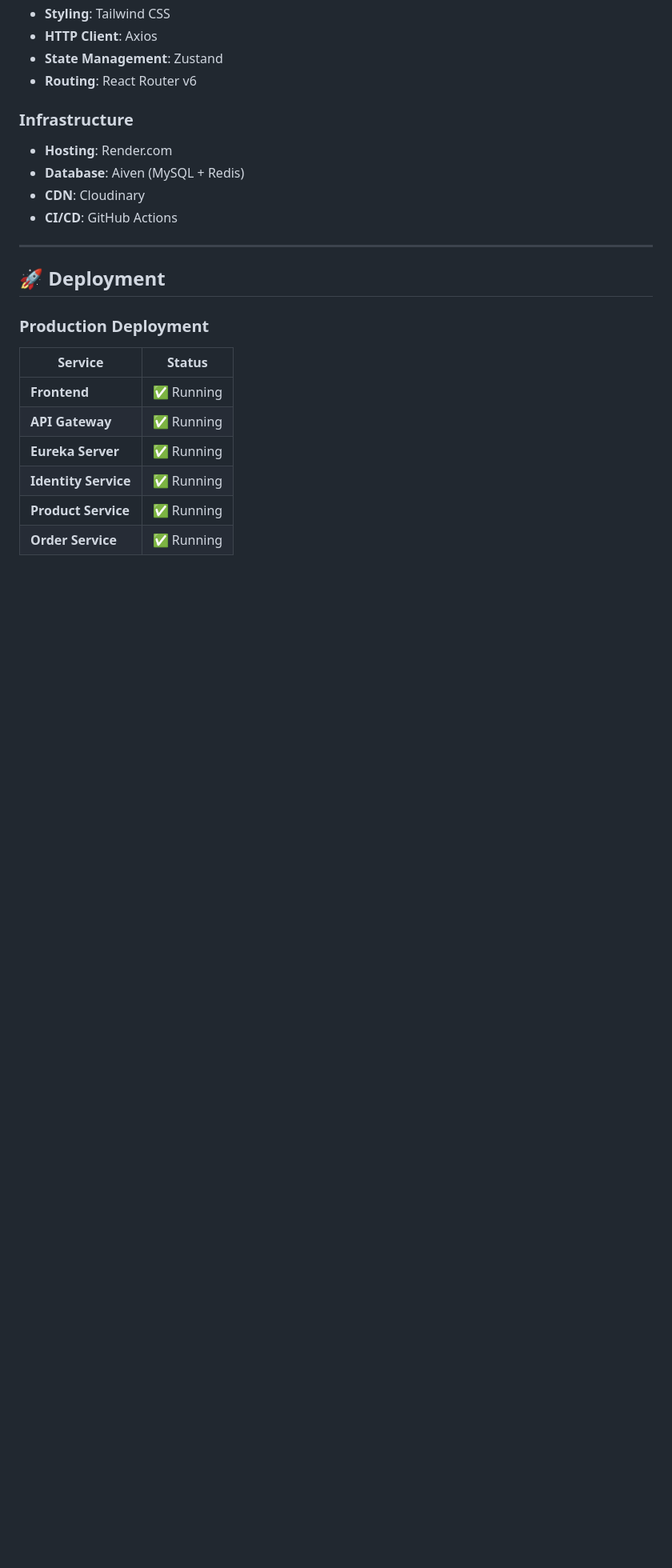
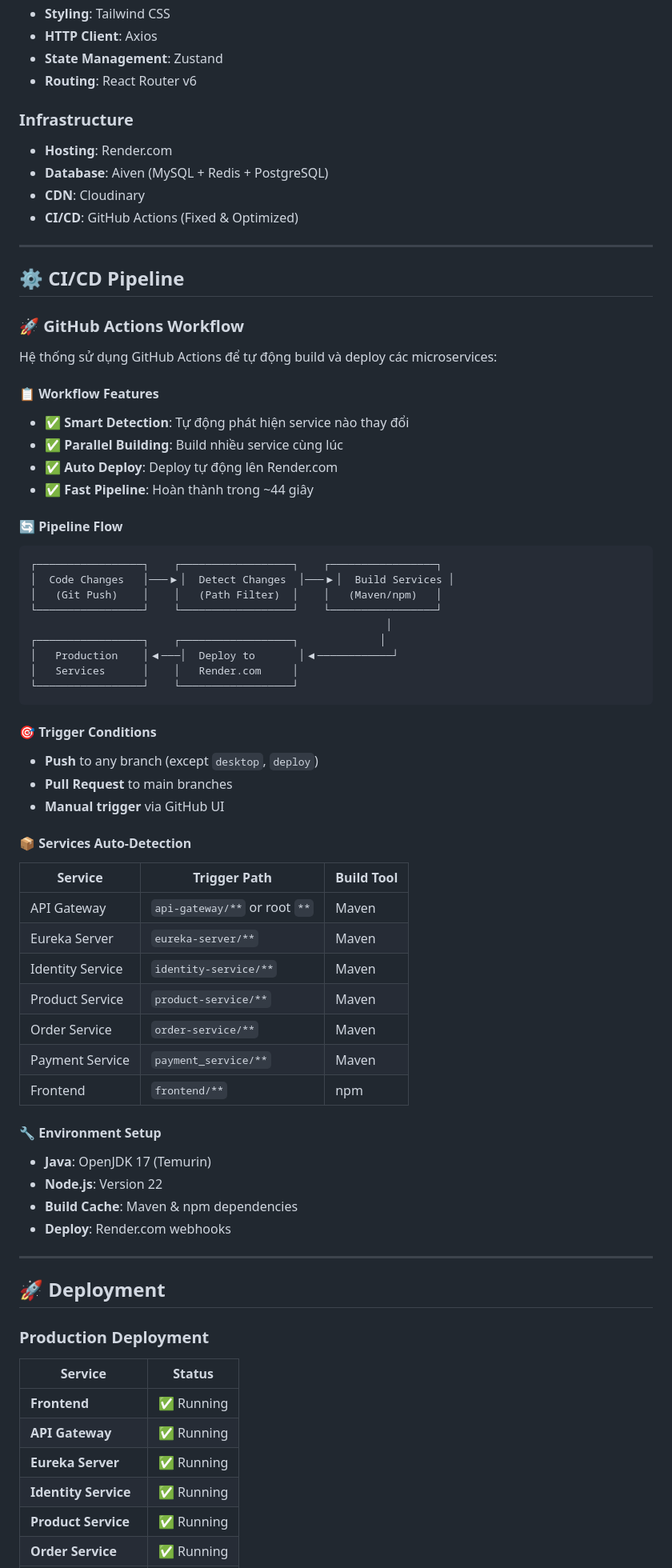
Before and after one commit to haivoDA22TTD/Food_shop, a Markdown page: README.md, the part around one of its changes. Shown at 80% size. Drawn GitHub-style; blank space fills up the shorter version.

Commit message:
Updated workflow

````diff
--- a/README.md
+++ b/README.md
@@ -125,9 +125,58 @@ Food Shop là hệ thống đặt đồ ăn trực tuyến với kiến trúc Mi
 
 ### Infrastructure
 - **Hosting**: Render.com
-- **Database**: Aiven (MySQL + Redis)
+- **Database**: Aiven (MySQL + Redis + PostgreSQL)
 - **CDN**: Cloudinary
-- **CI/CD**: GitHub Actions
+- **CI/CD**: GitHub Actions (Fixed & Optimized)
+
+---
+
+## ⚙️ CI/CD Pipeline
+
+### 🚀 GitHub Actions Workflow
+
+Hệ thống sử dụng GitHub Actions để tự động build và deploy các microservices:
+
+#### 📋 Workflow Features
+- ✅ **Smart Detection**: Tự động phát hiện service nào thay đổi
+- ✅ **Parallel Building**: Build nhiều service cùng lúc
+- ✅ **Auto Deploy**: Deploy tự động lên Render.com
+- ✅ **Fast Pipeline**: Hoàn thành trong ~44 giây
+
+#### 🔄 Pipeline Flow
+```
+┌─────────────────┐    ┌──────────────────┐    ┌─────────────────┐
+│  Code Changes   │───▶│  Detect Changes  │───▶│  Build Services │
+│   (Git Push)    │    │   (Path Filter)  │    │   (Maven/npm)   │
+└─────────────────┘    └──────────────────┘    └─────────────────┘
+                                                         │
+┌─────────────────┐    ┌──────────────────┐             │
+│   Production    │◀───│  Deploy to       │◀────────────┘
+│   Services      │    │   Render.com     │
+└─────────────────┘    └──────────────────┘
+```
+
+#### 🎯 Trigger Conditions
+- **Push** to any branch (except `desktop`, `deploy`)
+- **Pull Request** to main branches
+- **Manual trigger** via GitHub UI
+
+#### 📦 Services Auto-Detection
+| Service | Trigger Path | Build Tool |
+|---------|-------------|------------|
+| API Gateway | `api-gateway/**` or root `**` | Maven |
+| Eureka Server | `eureka-server/**` | Maven |
+| Identity Service | `identity-service/**` | Maven |
+| Product Service | `product-service/**` | Maven |
+| Order Service | `order-service/**` | Maven |
+| Payment Service | `payment_service/**` | Maven |
+| Frontend | `frontend/**` | npm |
+
+#### 🔧 Environment Setup
+- **Java**: OpenJDK 17 (Temurin)
+- **Node.js**: Version 22
+- **Build Cache**: Maven & npm dependencies
+- **Deploy**: Render.com webhooks
 
 ---
 
````
Also changed, not shown: other parts of README.md (+32 -10 lines).
